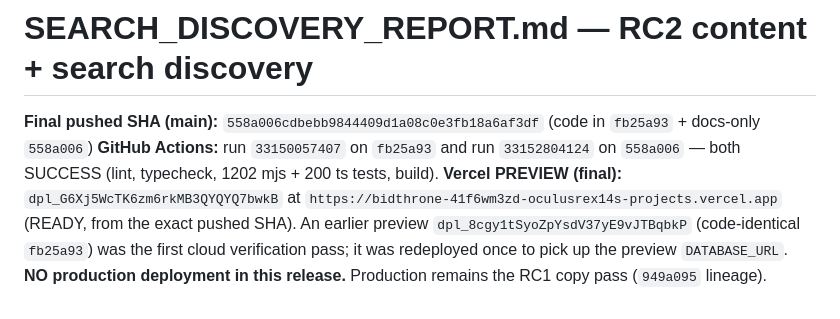
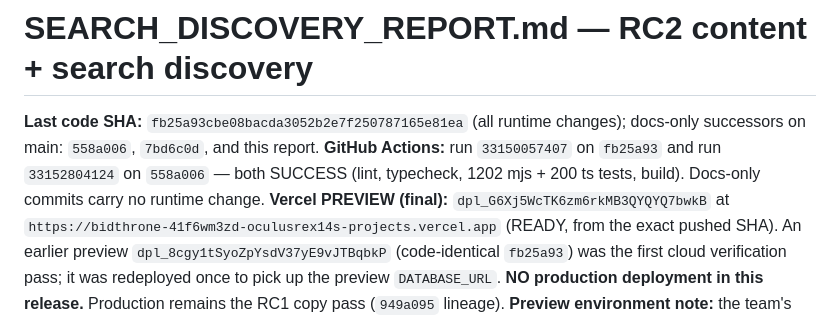
Before and after one commit to oculusrex14/bid-lols, a Markdown page: docs/SEARCH_DISCOVERY_REPORT.md, the part around the change. Drawn GitHub-style.

Commit message:
docs(rc2): report SHA lineage clarified (code SHA vs docs-only successors)

```diff
--- a/docs/SEARCH_DISCOVERY_REPORT.md
+++ b/docs/SEARCH_DISCOVERY_REPORT.md
@@ -1,9 +1,10 @@
 # SEARCH_DISCOVERY_REPORT.md — RC2 content + search discovery
 
-**Final pushed SHA (main):** `558a006cdbebb9844409d1a08c0e3fb18a6af3df`
-(code in `fb25a93` + docs-only `558a006`)
+**Last code SHA:** `fb25a93cbe08bacda3052b2e7f250787165e81ea` (all runtime
+changes); docs-only successors on main: `558a006`, `7bd6c0d`, and this report.
 **GitHub Actions:** run `33150057407` on `fb25a93` and run `33152804124` on
 `558a006` — both SUCCESS (lint, typecheck, 1202 mjs + 200 ts tests, build).
+Docs-only commits carry no runtime change.
 **Vercel PREVIEW (final):** `dpl_G6Xj5WcTK6zm6rkMB3QYQYQ7bwkB` at
 `https://bidthrone-41f6wm3zd-oculusrex14s-projects.vercel.app` (READY, from the
 exact pushed SHA). An earlier preview `dpl_8cgy1tSyoZpYsdV37yE9vJTBqbkP`
```
